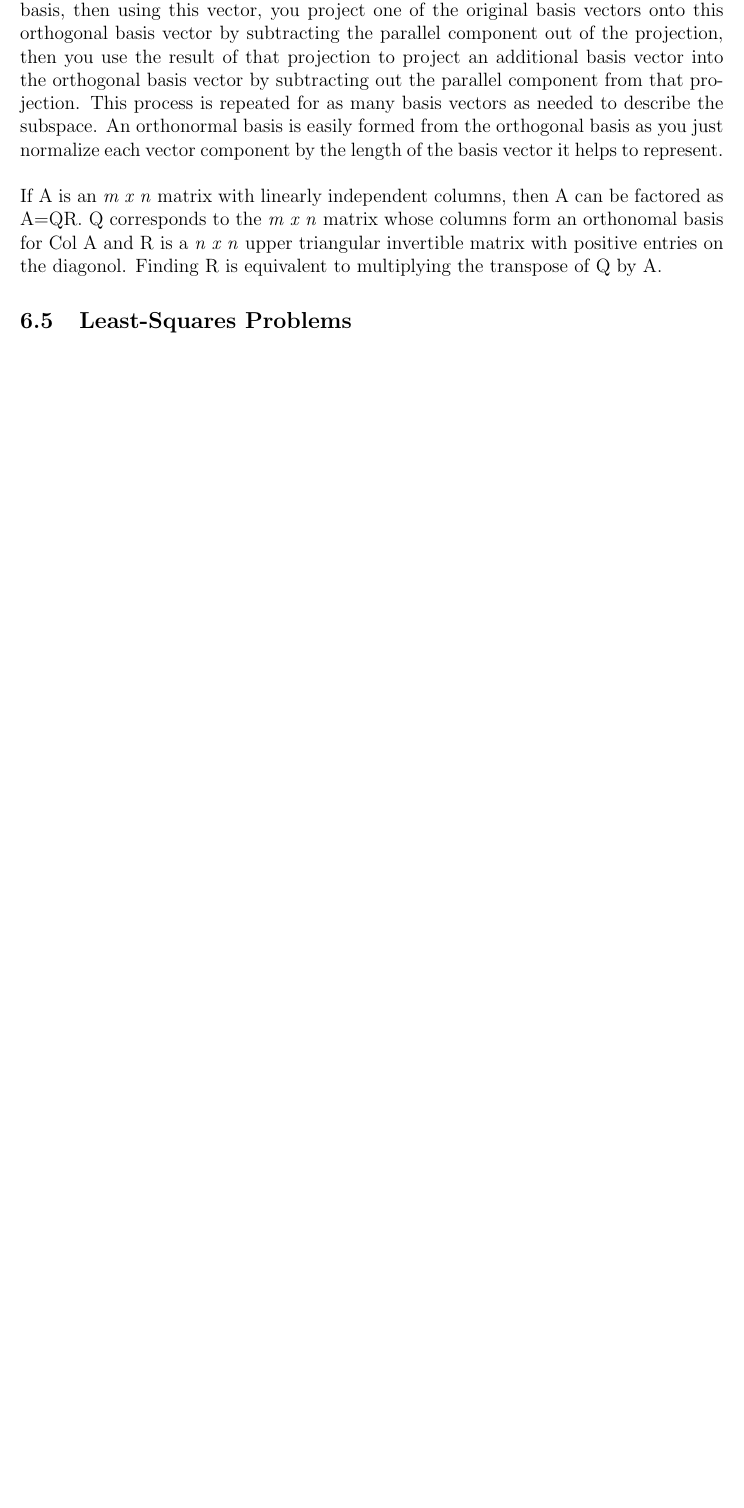
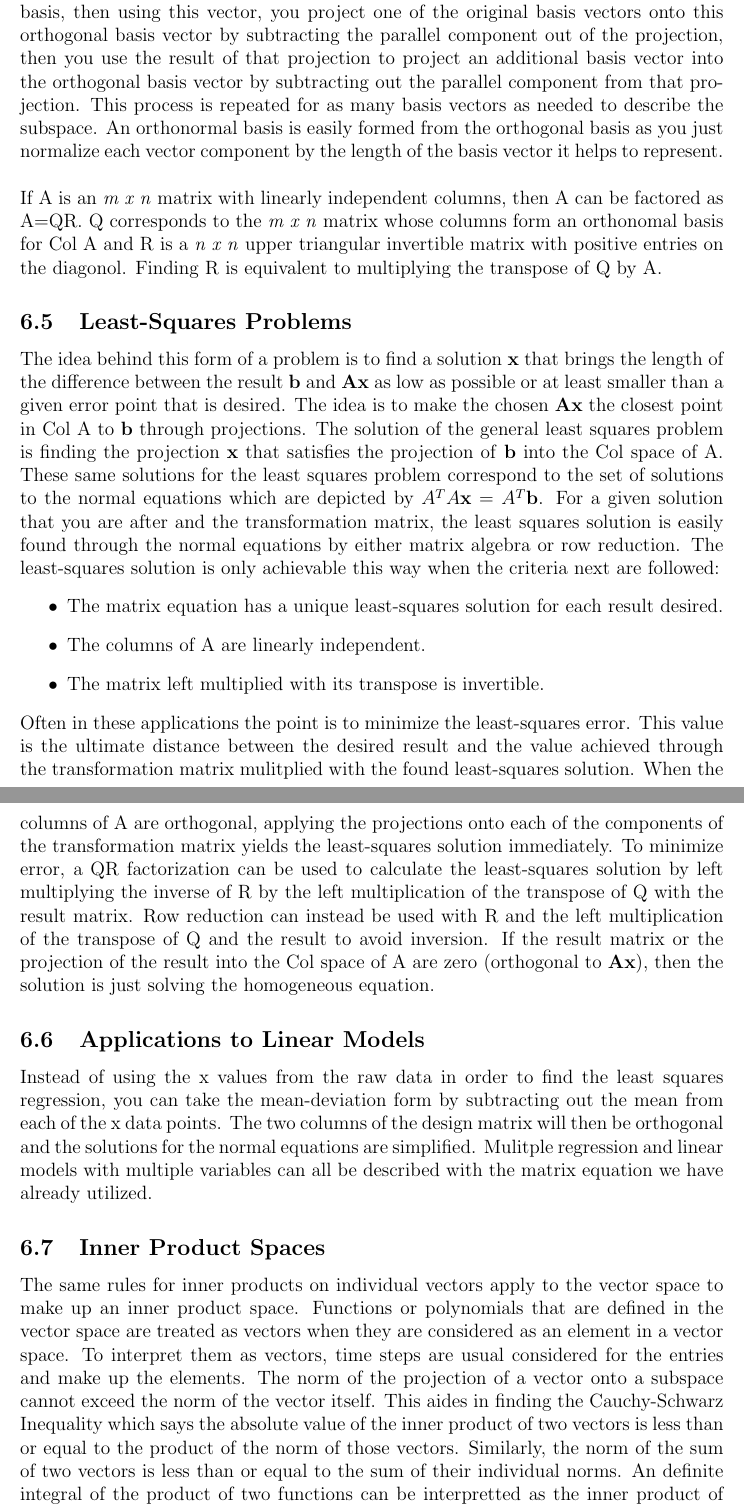
Before and after one commit to samuel-cowin/ECE269, a LaTeX document (CH6/ch6.tex): part of page 3 of 3 before the commit and two parts of pages 3 and 4 of 4 after it, the two joined at a grey line, cut so that both start at the same text, the shorter picture padded with empty space. Compiled offline with pdfLaTeX.

Commit message:
Finished CH6

```diff
--- a/CH6/ch6.tex
+++ b/CH6/ch6.tex
@@ -74,5 +74,33 @@ from the orthogonal basis as you just normalize each vector component by the len
 If A is an \textit{m x n} matrix with linearly independent columns, then A can be factored as A=QR. Q corresponds to the \textit{m x n} matrix whose columns form an orthonomal basis for
 Col A and R is a \textit{n x n} upper triangular invertible matrix with positive entries on the diagonol. Finding R is equivalent to multiplying the transpose of Q by A.
 \subsection{Least-Squares Problems}
+The idea behind this form of a problem is to find a solution \textbf{x} that brings the length of the difference between the result \textbf{b} and \textbf{Ax} as low as possible or at
+least smaller than a given error point that is desired. The idea is to make the chosen \textbf{Ax} the closest point in Col A to \textbf{b} through projections. The solution of the general
+least squares problem is finding the projection \textbf{x} that satisfies the projection of \textbf{b} into the Col space of A. These same solutions for the least squares problem
+correspond to the set of solutions to the normal equations which are depicted by $A^TA\mathbf{x}=A^T\mathbf{b}$. For a given solution that you are after and the transformation matrix,
+the least squares solution is easily found through the normal equations by either matrix algebra or row reduction. The least-squares solution is only achievable this way when the criteria next are followed:
+\begin{itemize}
+    \item The matrix equation has a unique least-squares solution for each result desired.
+    \item The columns of A are linearly independent.
+    \item The matrix left multiplied with its transpose is invertible.
+\end{itemize}
+Often in these applications the point is to minimize the least-squares error. This value is the ultimate distance between the desired result and the value achieved through the transformation
+matrix mulitplied with the found least-squares solution. When the columns of A are orthogonal, applying the projections onto each of the components of the transformation matrix
+yields the least-squares solution immediately. To minimize error, a QR factorization can be used to calculate the least-squares solution by left multiplying the inverse of R by
+the left multiplication of the transpose of Q with the result matrix. Row reduction can instead be used with R and the left multiplication of the transpose of Q and the result
+to avoid inversion. If the result matrix or the projection of the result into the Col space of A are zero (orthogonal to \textbf{Ax}), then the solution is just solving the homogeneous equation.
+\subsection{Applications to Linear Models}
+Instead of using the x values from the raw data in order to find the least squares regression, you can take the mean-deviation form by subtracting out the mean from each of the x
+data points. The two columns of the design matrix will then be orthogonal and the solutions for the normal equations are simplified. Mulitple regression and linear models with multiple
+variables can all be described with the matrix equation we have already utilized.
+\subsection{Inner Product Spaces}
+The same rules for inner products on individual vectors apply to the vector space to make up an inner product space. Functions or polynomials that are defined in the vector space are treated
+as vectors when they are considered as an element in a vector space. To interpret them as vectors, time steps are usual considered for the entries and make up the elements. The norm
+of the projection of a vector onto a subspace cannot exceed the norm of the vector itself. This aides in finding the Cauchy-Schwarz Inequality which says the absolute value of the inner
+product of two vectors is less than or equal to the product of the norm of those vectors. Similarly, the norm of the sum of two vectors is less than or equal to the sum of their individual
+norms. An definite integral of the product of two functions can be interpretted as the inner product of those functions and thus an extension of the properties found is immediate.
+\subsection{Applications of Inner Product Spaces}
+Weights can be extended to the normal equation used to determine the least-squares solution in order to vary the reliance on different data points. The weights are applied to every result
+matrix and transformation matrix from the previous equation. The Fourier Series can be derived from the expansion of the information learned in this chapter.
 
 \end{document}
```
Also changed, not shown: CH6/ch6.pdf, 5 other files.
